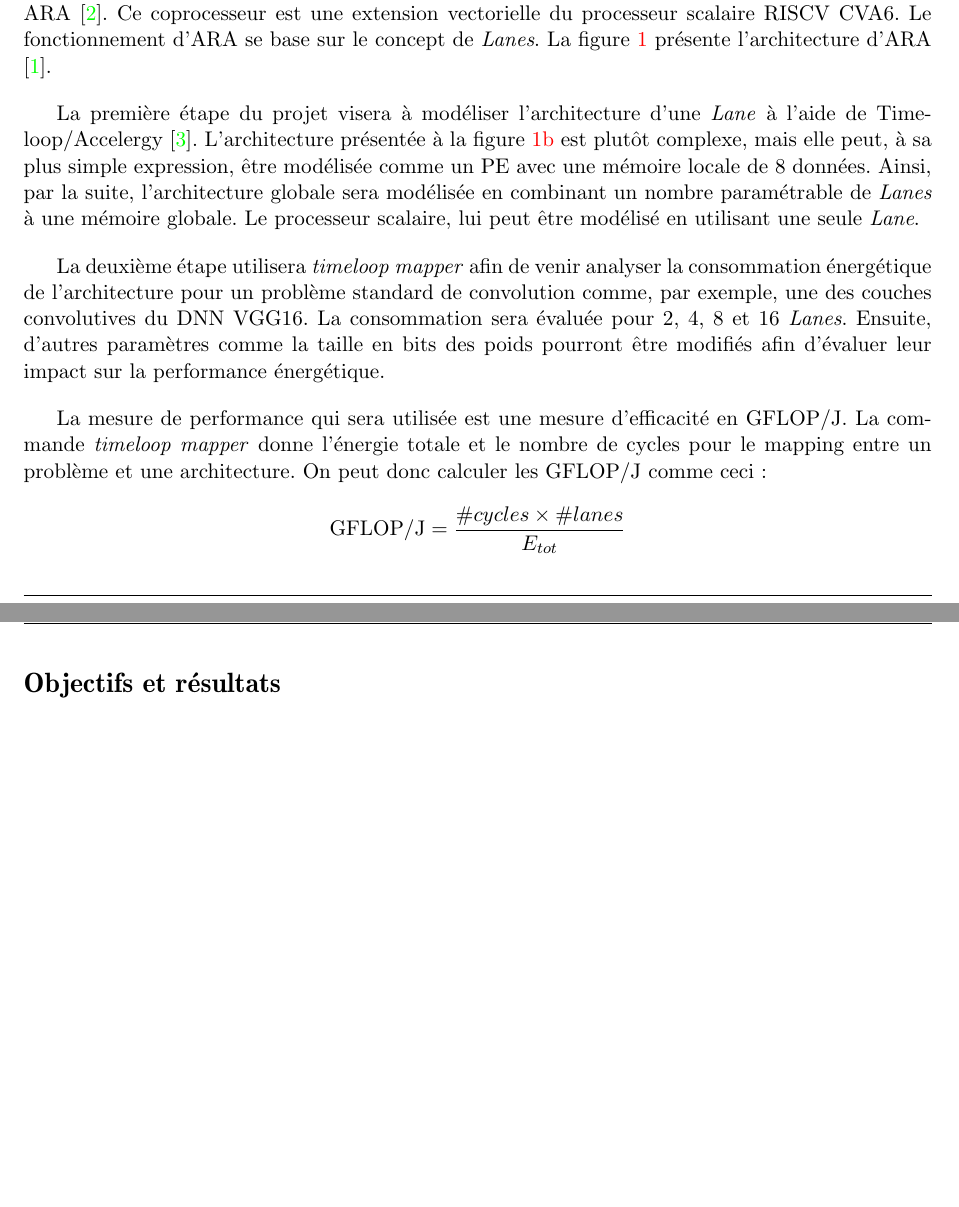
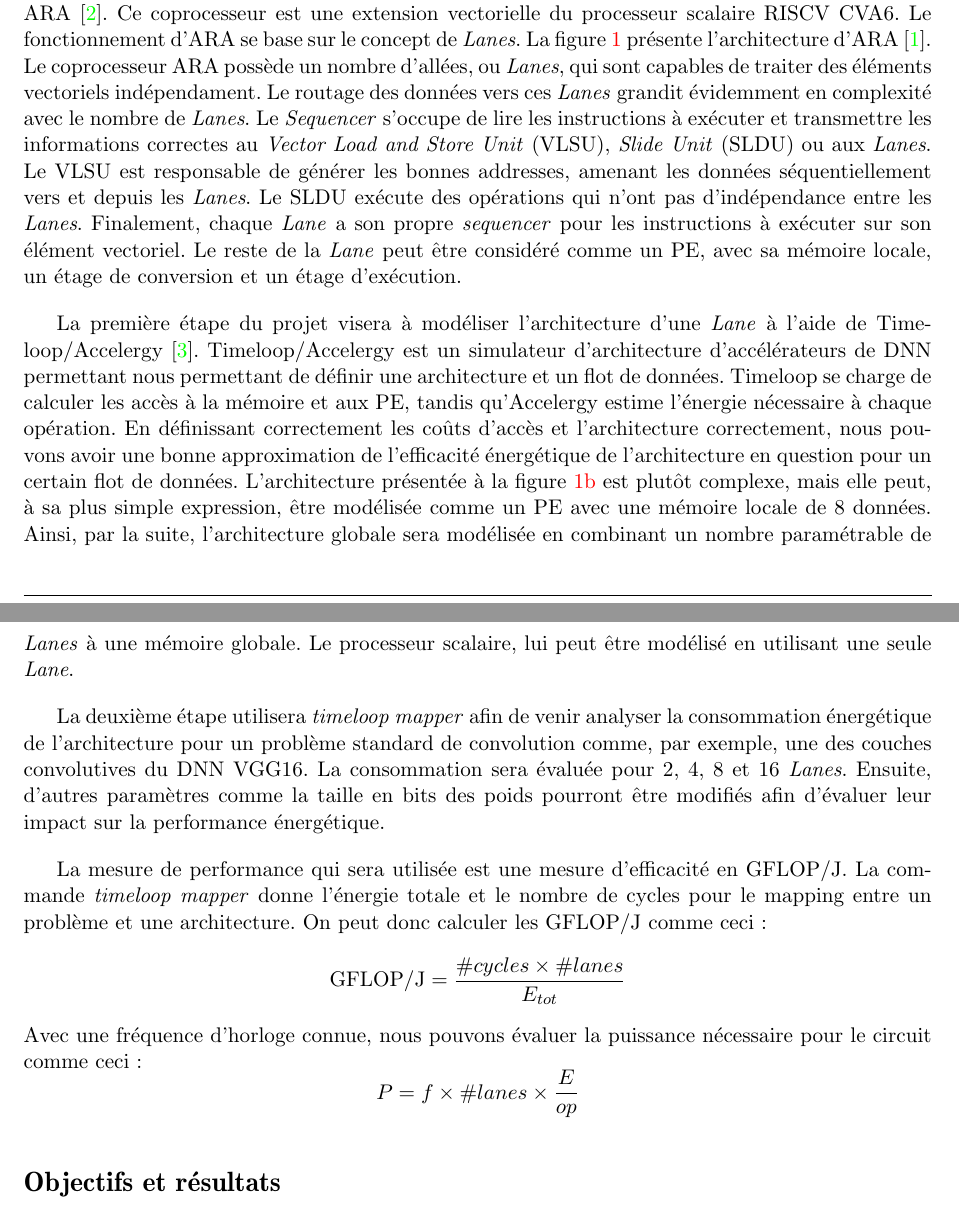
Before and after one commit to YoanFournier/projet_ELE6307, a LaTeX document (tex_proposition/proposition.tex): two parts of pages 2 and 3 of 4, joined at a grey line, cut so that both start at the same text, the shorter picture padded with empty space. Compiled offline with pdfLaTeX.

Commit message:
proposition done

```diff
--- a/tex_proposition/proposition.tex
+++ b/tex_proposition/proposition.tex
@@ -28,9 +28,9 @@
 \newcommand{\firstauthor}{Yoan \textbf{Fournier}}
 \newcommand{\firstregistrationnumber}{1958736}
 \newcommand{\secondauthor}{Victor \textbf{Gaudreau-Blouin}}
-\newcommand{\secondregistrationnumber}{??????}
+\newcommand{\secondregistrationnumber}{1958297}
 \newcommand{\reportnumber}{}
-\newcommand{\firsttitle}{???Analyse énergétique d'un processeur vectoriel pour des calculs de DNN???}
+\newcommand{\firsttitle}{Analyse énergétique d'un processeur vectoriel pour des calculs de DNN}
 \newcommand{\secondtitle}{Proposition}
 %-----------------------------------------------------------------%
 
@@ -128,10 +128,25 @@
     L'architecture sur laquelle se basera notre modélisation est sur celle du coprocesseur
     vectoriel ARA \cite{ara_paper}. Ce coprocesseur est une extension vectorielle du processeur scalaire
     RISCV CVA6. Le fonctionnement d’ARA se base sur le concept de \textit{Lanes}.
-    La figure \ref{fig:ara_arch} présente l'architecture d’ARA \cite{bougenot_2020}. %TODO: Explication de l'arch
+    La figure \ref{fig:ara_arch} présente l'architecture d’ARA \cite{bougenot_2020}.
+    Le coprocesseur ARA possède un nombre d'allées, ou \textit{Lanes}, qui sont capables de traiter des
+    éléments vectoriels indépendament. Le routage des données vers ces \textit{Lanes} grandit évidemment en complexité
+    avec le nombre de \textit{Lanes}. Le \textit{Sequencer} s'occupe de lire les instructions à exécuter
+    et transmettre les informations correctes au \textit{Vector Load and Store Unit} (VLSU),
+    \textit{Slide Unit} (SLDU) ou aux \textit{Lanes}. Le VLSU est responsable de générer les bonnes
+    addresses, amenant les données séquentiellement vers et depuis les \textit{Lanes}.
+    Le SLDU exécute des opérations qui n'ont pas d'indépendance entre les \textit{Lanes}.
+    Finalement, chaque \textit{Lane} a son propre \textit{sequencer} pour les instructions à exécuter
+    sur son élément vectoriel. Le reste de la \textit{Lane} peut être considéré comme un PE, avec sa mémoire locale,
+    un étage de conversion et un étage d'exécution.
 
     La première étape du projet visera à modéliser l'architecture d'une \textit{Lane} à
-    l'aide de Timeloop/Accelergy \cite{timeloop}. %TODO: présenté timeloop accerlegy real quick
+    l'aide de Timeloop/Accelergy \cite{timeloop}.
+    Timeloop/Accelergy est un simulateur d'architecture d'accélérateurs de DNN permettant nous permettant de
+    définir une architecture et un flot de données. Timeloop se charge de calculer les accès à la mémoire et
+    aux PE, tandis qu'Accelergy estime l'énergie nécessaire à chaque opération. En définissant correctement
+    les coûts d'accès et l'architecture correctement, nous pouvons avoir une bonne approximation de l'efficacité
+    énergétique de l'architecture en question pour un certain flot de données.
     L'architecture présentée à la figure \ref{fig:lane_arch}
     est plutôt complexe, mais elle peut, à sa plus simple expression, être modélisée comme
     un PE avec une mémoire locale de 8 données. Ainsi, par la suite, l'architecture globale
@@ -144,12 +159,12 @@
     \textit{Lanes}. Ensuite, d'autres paramètres comme la taille en bits des poids pourront
     être modifiés afin d'évaluer leur impact sur la performance énergétique.
 
-    % TODO: Calcul GFLOP/W
     La mesure de performance qui sera utilisée est une mesure d'efficacité en GFLOP/J. La commande
     \textit{timeloop mapper} donne l'énergie totale et le nombre de cycles pour le mapping entre un problème et une architecture.
     On peut donc calculer les GFLOP/J comme ceci :
     $$\text{GFLOP/J} = \frac{\#cycles \times \#lanes}{E_{tot}}$$
-
+    Avec une fréquence d'horloge connue, nous pouvons évaluer la puissance nécessaire pour le circuit comme ceci:
+    $$P = f \times \#lanes \times \frac{E}{op}$$
 \section*{Objectifs et résultats}
     L'objectif du projet et de comparer l'efficacité et l'évolutivité d'un processeur
     vectoriel vis-à-vis un processeur scalaire plus standard pour les types de calculs
```
Also changed, not shown: tex_proposition/proposition.pdf.
